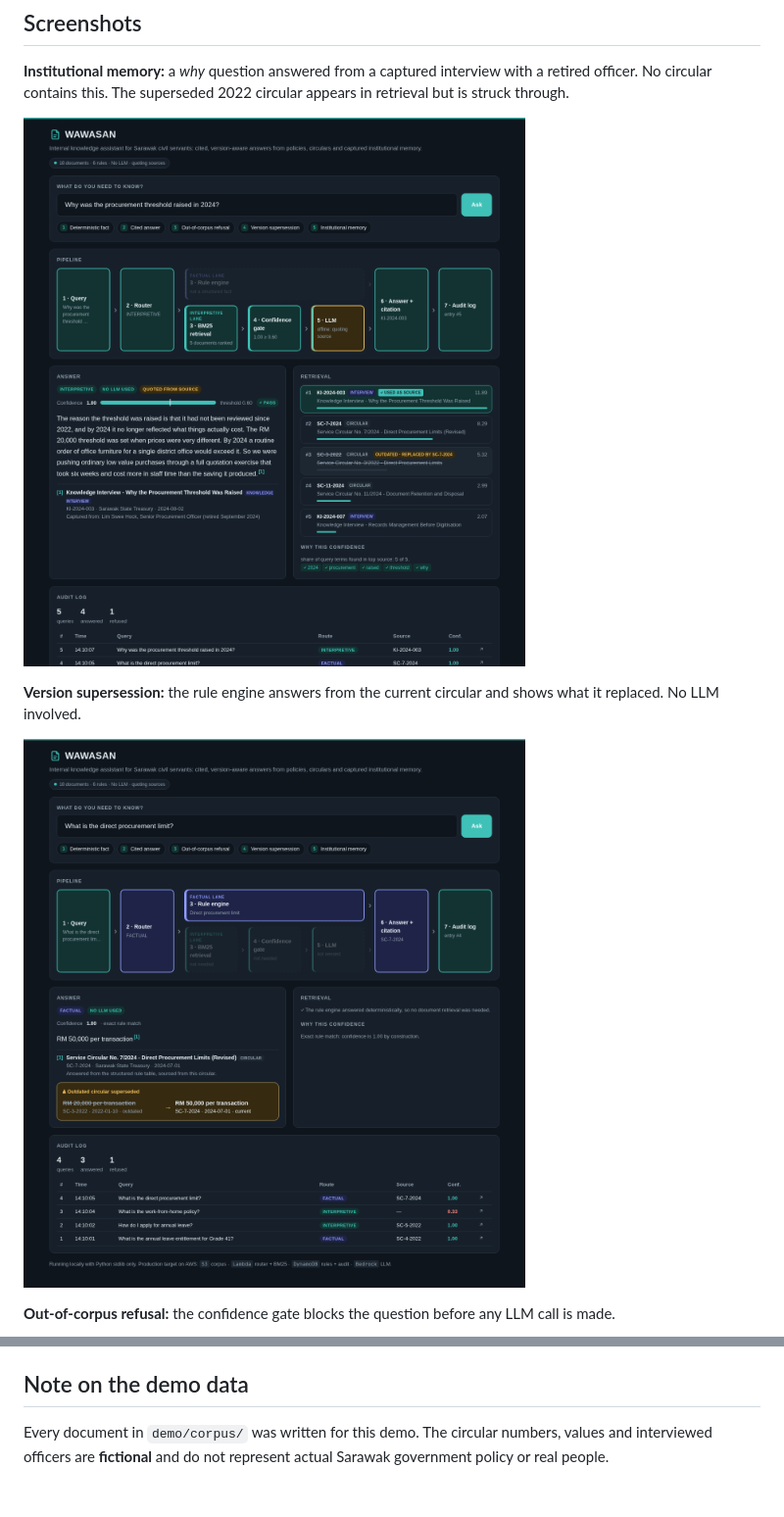
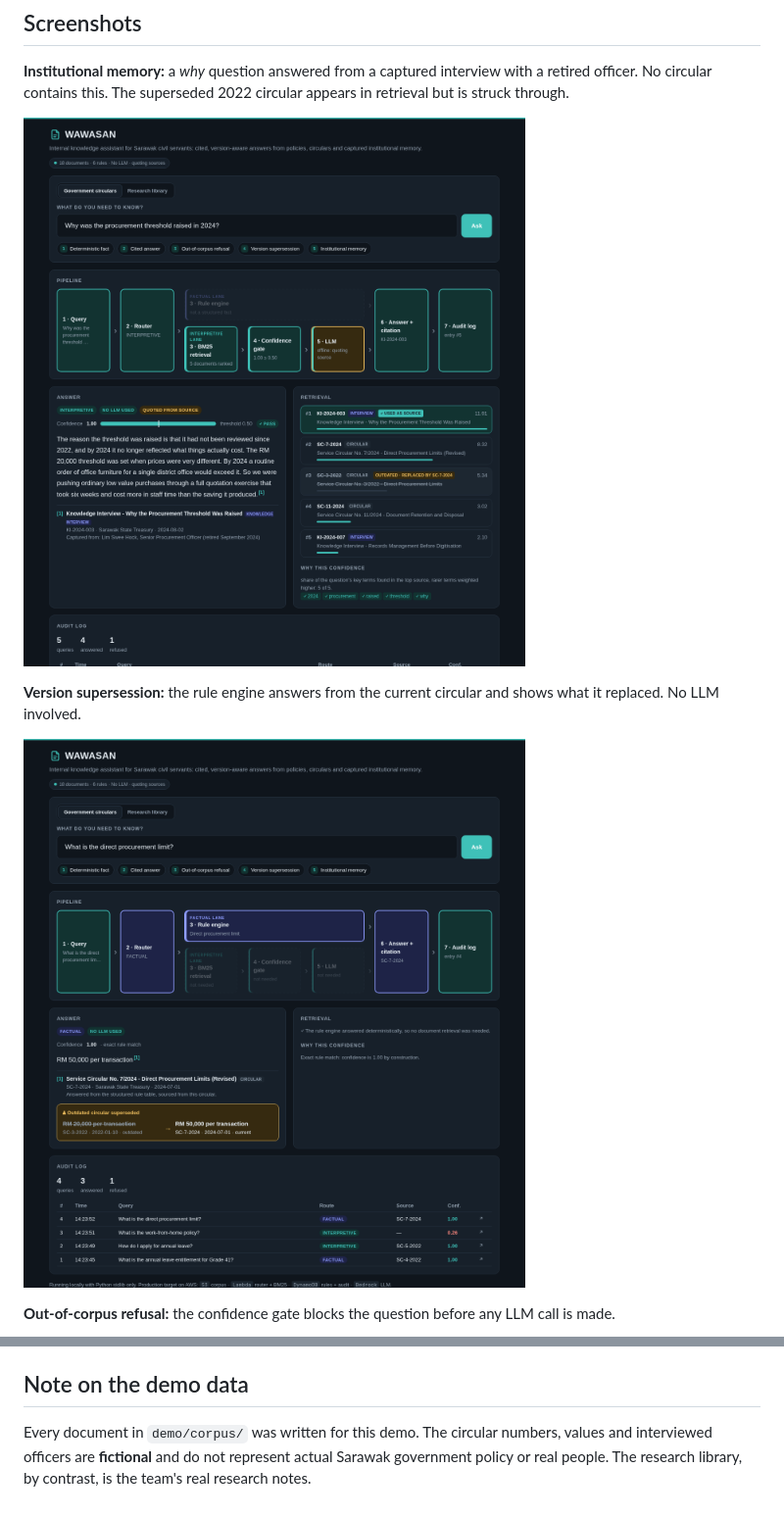
Before and after one commit to tojosenpai05/Mayao-Labs-AWS-Community-Day-Hackathon-2026-Submission, a Markdown page: README.md, 2 parts joined by grey strips. Shown at 98% size. GitHub-like rendering; pictures changed too: demo/screenshots/4-version-supersession.png, demo/screenshots/5-institutional-memory.png.

```diff
--- a/README.md
+++ b/README.md
@@ -168,4 +176,4 @@ The demo runs locally. Each component maps one-to-one onto AWS, and the four fun
 
 ## Note on the demo data
 
-Every document in `demo/corpus/` was written for this demo. The circular numbers, values and interviewed officers are **fictional** and do not represent actual Sarawak government policy or real people.
+Every document in `demo/corpus/` was written for this demo. The circular numbers, values and interviewed officers are **fictional** and do not represent actual Sarawak government policy or real people. The research library, by contrast, is the team's real research notes.
```
Also changed, not shown: other parts of README.md (+9 -1 lines), .ai-agents-readme/context.md (+1 -1 lines), PIPELINE-FULL.md (+5 -3 lines), demo/screenshots/1-deterministic-fact.png, demo/screenshots/2-cited-answer.png, demo/screenshots/3-out-of-corpus-refusal.png, demo/screenshots/6-research-library.png (added), 3 other files.
